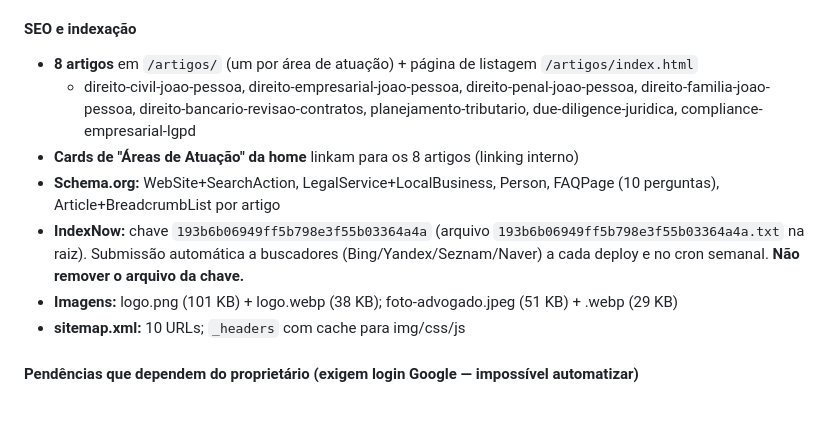
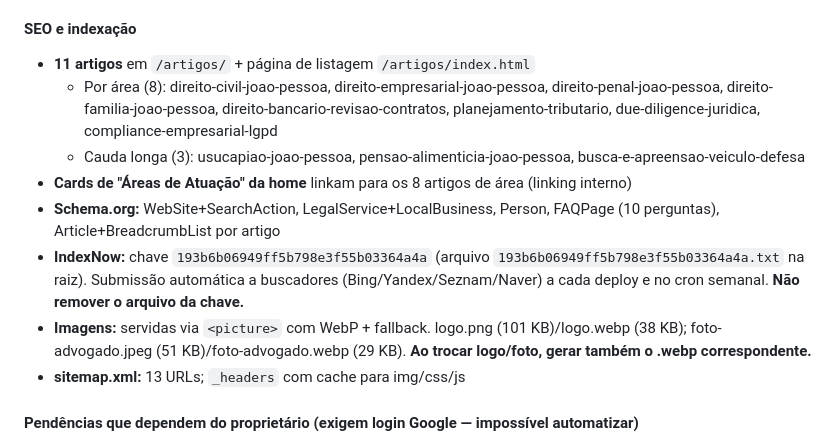
Before and after one commit to Rodrig0Pinto/Site, a Markdown page: CLAUDE.md, the part around the change. GitHub-like rendering; blank space fills up the shorter version.

Commit message:
docs(claude.md): registra 11 artigos e setup WebP/<picture>
Co-Authored-By: Claude Opus 4.8 <noreply@anthropic.com>
Claude-Session: https://claude.ai/code/session_011Z49DuxSmEUT56v342Rp5h

```diff
--- a/CLAUDE.md
+++ b/CLAUDE.md
@@ -215,13 +215,14 @@ Abordagens que foram tentadas e **não funcionaram** neste projeto — não repe
 - **Endereço:** ✅ R. Afonso Barbosa de Oliveira, 1025, Sala 202, Pedro Gondim, João Pessoa/PB, CEP 58.031-120
 
 #### SEO e indexação
-- **8 artigos** em `/artigos/` (um por área de atuação) + página de listagem `/artigos/index.html`
-  - direito-civil-joao-pessoa, direito-empresarial-joao-pessoa, direito-penal-joao-pessoa, direito-familia-joao-pessoa, direito-bancario-revisao-contratos, planejamento-tributario, due-diligence-juridica, compliance-empresarial-lgpd
-- **Cards de "Áreas de Atuação" da home** linkam para os 8 artigos (linking interno)
+- **11 artigos** em `/artigos/` + página de listagem `/artigos/index.html`
+  - Por área (8): direito-civil-joao-pessoa, direito-empresarial-joao-pessoa, direito-penal-joao-pessoa, direito-familia-joao-pessoa, direito-bancario-revisao-contratos, planejamento-tributario, due-diligence-juridica, compliance-empresarial-lgpd
+  - Cauda longa (3): usucapiao-joao-pessoa, pensao-alimenticia-joao-pessoa, busca-e-apreensao-veiculo-defesa
+- **Cards de "Áreas de Atuação" da home** linkam para os 8 artigos de área (linking interno)
 - **Schema.org:** WebSite+SearchAction, LegalService+LocalBusiness, Person, FAQPage (10 perguntas), Article+BreadcrumbList por artigo
 - **IndexNow:** chave `193b6b06949ff5b798e3f55b03364a4a` (arquivo `193b6b06949ff5b798e3f55b03364a4a.txt` na raiz). Submissão automática a buscadores (Bing/Yandex/Seznam/Naver) a cada deploy e no cron semanal. **Não remover o arquivo da chave.**
-- **Imagens:** logo.png (101 KB) + logo.webp (38 KB); foto-advogado.jpeg (51 KB) + .webp (29 KB)
-- **sitemap.xml:** 10 URLs; `_headers` com cache para img/css/js
+- **Imagens:** servidas via `<picture>` com WebP + fallback. logo.png (101 KB)/logo.webp (38 KB); foto-advogado.jpeg (51 KB)/foto-advogado.webp (29 KB). **Ao trocar logo/foto, gerar também o .webp correspondente.**
+- **sitemap.xml:** 13 URLs; `_headers` com cache para img/css/js
 
 #### Pendências que dependem do proprietário (exigem login Google — impossível automatizar)
 - **Google Meu Negócio (Business Profile):** exige conta Google + verificação de identidade/endereço (vídeo ou carta). Coloca o escritório no Maps e no Local Pack — maior alavanca de SEO local.
```
